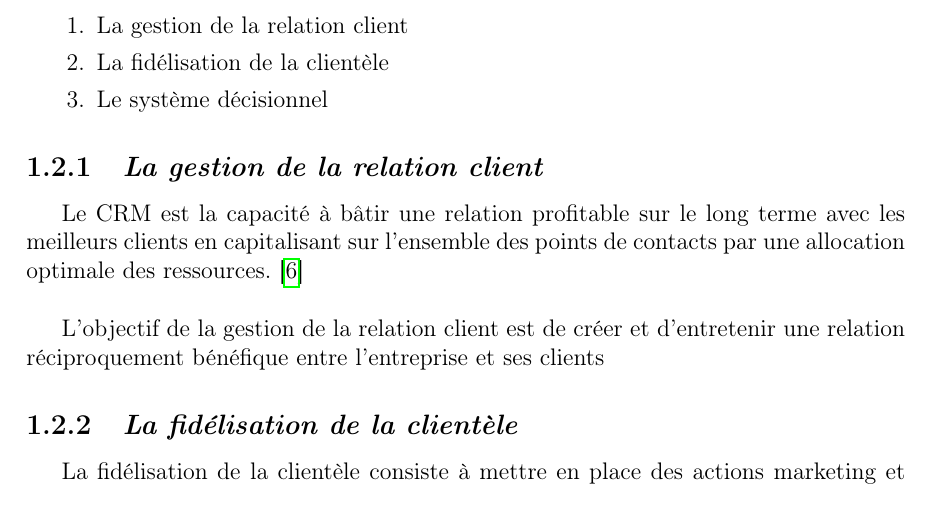
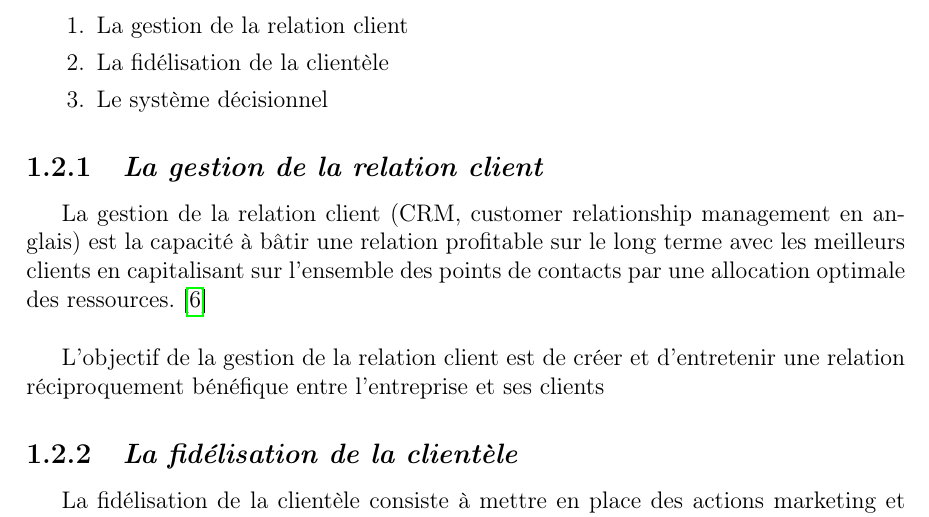
Before and after one commit to BenUzan/esis-tfc-2023, a LaTeX book (memoire/main.tex, which reads memoire/chapitres/01-Chap-1.tex): part of page 12 of 15, cut so that both start at the same text. Compiled offline with pdfLaTeX.

Commit message:
TFC :: Chapitre 1 :: Modifications apportées

```diff
--- a/memoire/chapitres/01-Chap-1.tex
+++ b/memoire/chapitres/01-Chap-1.tex
@@ -14,10 +14,11 @@
             \item La fidélisation de la clientèle
             \item Le système décisionnel
         \end{enumerate}
-        \subsection[La relation client]{\textit{La gestion de la relation client}}
-        Le CRM est la capacité à bâtir une relation profitable sur le long terme
-        avec les meilleurs clients en capitalisant sur l’ensemble des points de
-        contacts par une allocation optimale des ressources. \cite*{Lefebure2005}
+        \subsection[La gestion de la relation client]{\textit{La gestion de la relation client}}
+        La gestion de la relation client (CRM, customer relationship management en anglais) est
+        la capacité à bâtir une relation profitable sur le long terme avec les meilleurs clients
+        en capitalisant sur l’ensemble des points de contacts par une allocation optimale
+        des ressources. \cite*{Lefebure2005}
         \newline
 
         L’objectif de la gestion de la relation client est de créer et d’entretenir
```
Also changed, not shown: memoire/chapitres/01-Chap-1.tex (20 more changed lines).
